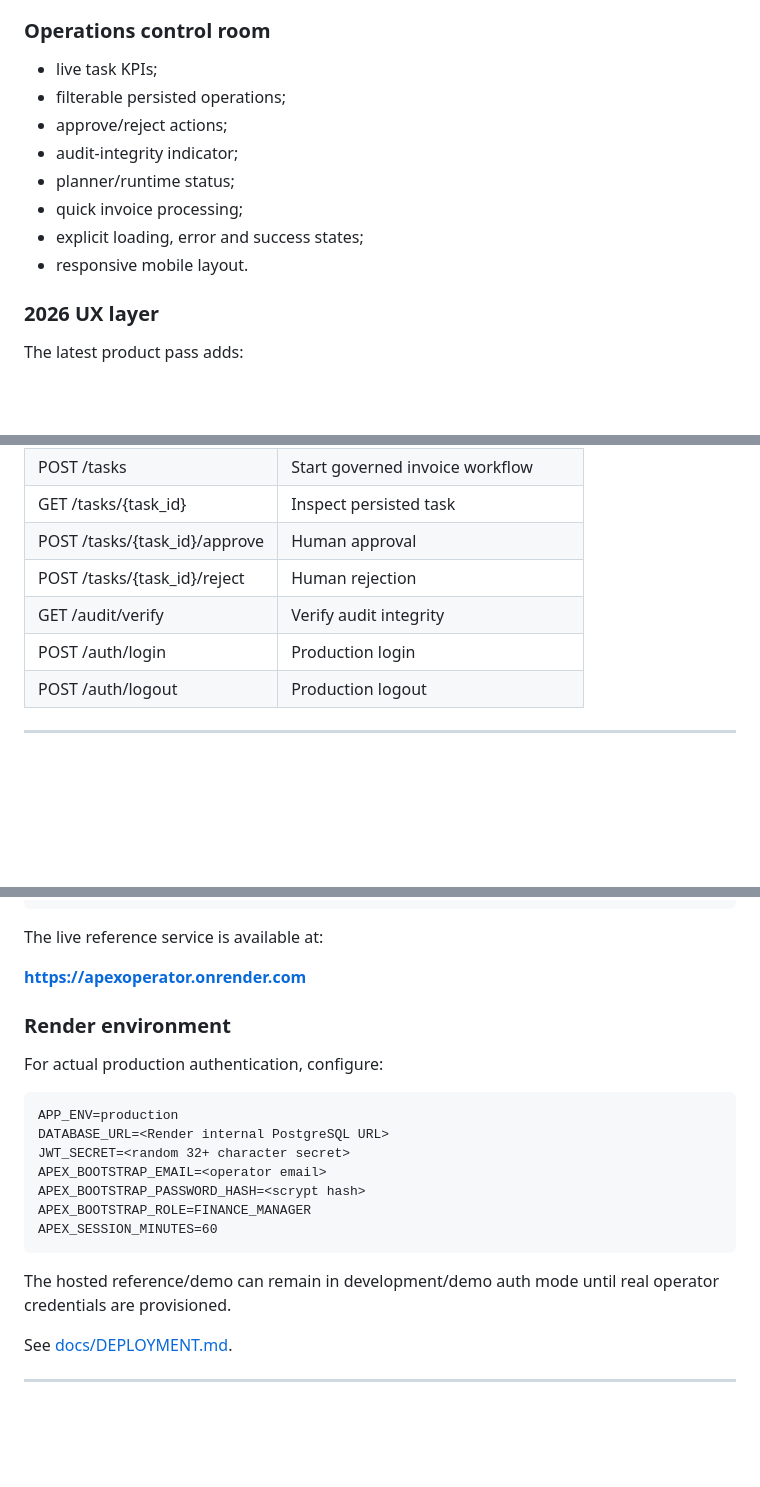
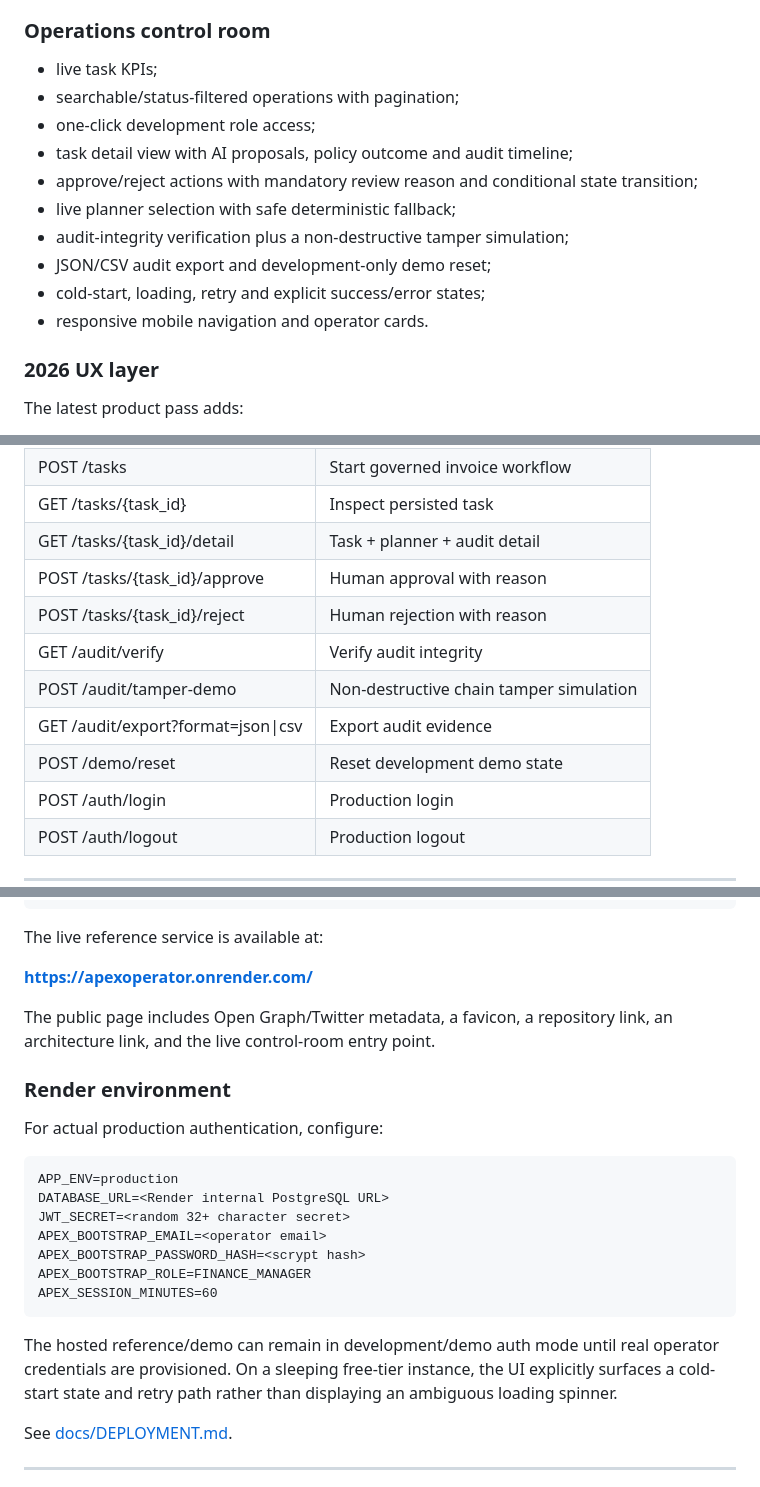
Before and after one commit to Eshablink/ApexOperator, a Markdown page: README.md, 3 parts joined by grey strips. Drawn GitHub-style; blank space fills up the shorter version.

Commit message:
docs: document trust-surface and operator demo controls

```diff
--- a/README.md
+++ b/README.md
@@ -170,13 +170,15 @@ The project includes a recruiter-facing product experience rather than only an A
 ### Operations control room
 
 - live task KPIs;
-- filterable persisted operations;
-- approve/reject actions;
-- audit-integrity indicator;
-- planner/runtime status;
-- quick invoice processing;
-- explicit loading, error and success states;
-- responsive mobile layout.
+- searchable/status-filtered operations with pagination;
+- one-click development role access;
+- task detail view with AI proposals, policy outcome and audit timeline;
+- approve/reject actions with mandatory review reason and conditional state transition;
+- live planner selection with safe deterministic fallback;
+- audit-integrity verification plus a non-destructive tamper simulation;
+- JSON/CSV audit export and development-only demo reset;
+- cold-start, loading, retry and explicit success/error states;
+- responsive mobile navigation and operator cards.
 
 ### 2026 UX layer
 
@@ -351,9 +353,13 @@ Useful endpoints:
 | GET /dashboard/data | Live dashboard data |
 | POST /tasks | Start governed invoice workflow |
 | GET /tasks/{task_id} | Inspect persisted task |
-| POST /tasks/{task_id}/approve | Human approval |
-| POST /tasks/{task_id}/reject | Human rejection |
+| GET /tasks/{task_id}/detail | Task + planner + audit detail |
+| POST /tasks/{task_id}/approve | Human approval with reason |
+| POST /tasks/{task_id}/reject | Human rejection with reason |
 | GET /audit/verify | Verify audit integrity |
+| POST /audit/tamper-demo | Non-destructive chain tamper simulation |
+| GET /audit/export?format=json\|csv | Export audit evidence |
+| POST /demo/reset | Reset development demo state |
 | POST /auth/login | Production login |
 | POST /auth/logout | Production logout |
 
@@ -417,7 +423,9 @@ Render PostgreSQL
 
 The live reference service is available at:
 
-**https://apexoperator.onrender.com**
+**https://apexoperator.onrender.com/**
+
+The public page includes Open Graph/Twitter metadata, a favicon, a repository link, an architecture link, and the live control-room entry point.
 
 ### Render environment
 
@@ -433,7 +441,7 @@ APEX_BOOTSTRAP_ROLE=FINANCE_MANAGER
 APEX_SESSION_MINUTES=60
 ~~~
 
-The hosted reference/demo can remain in development/demo auth mode until real operator credentials are provisioned.
+The hosted reference/demo can remain in development/demo auth mode until real operator credentials are provisioned. On a sleeping free-tier instance, the UI explicitly surfaces a cold-start state and retry path rather than displaying an ambiguous loading spinner.
 
 See [docs/DEPLOYMENT.md](docs/DEPLOYMENT.md).
 
```
